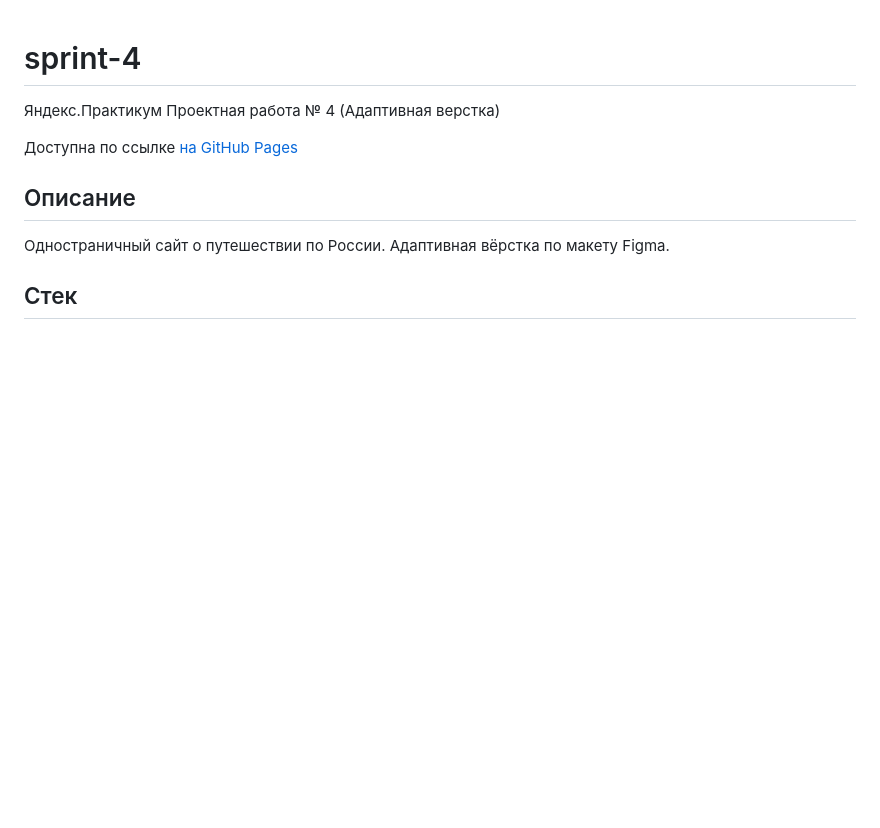
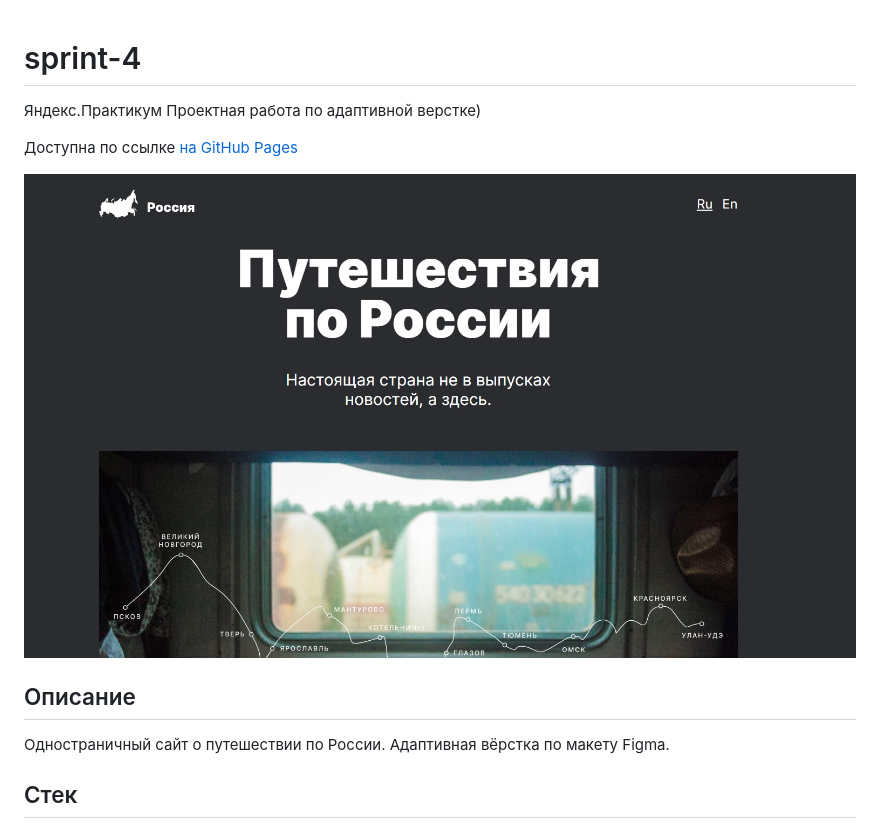
Before and after one commit to anton-zm/sprint-4, a Markdown page: README.md, the part around the change. Rendered like a GitHub page; pictures changed too: images/preview.jpg (added); blank space fills up the shorter version.

```diff
--- a/README.md
+++ b/README.md
@@ -1,8 +1,10 @@
 # sprint-4
 
-Яндекс.Практикум Проектная работа № 4 (Адаптивная верстка)
+Яндекс.Практикум Проектная работа по адаптивной верстке)
 
 Доступна по ссылке [на GitHub Pages](https://anton-zm.github.io/sprint-4/)
+
+![](./images/preview.jpg)
 
 ## Описание
 
```
